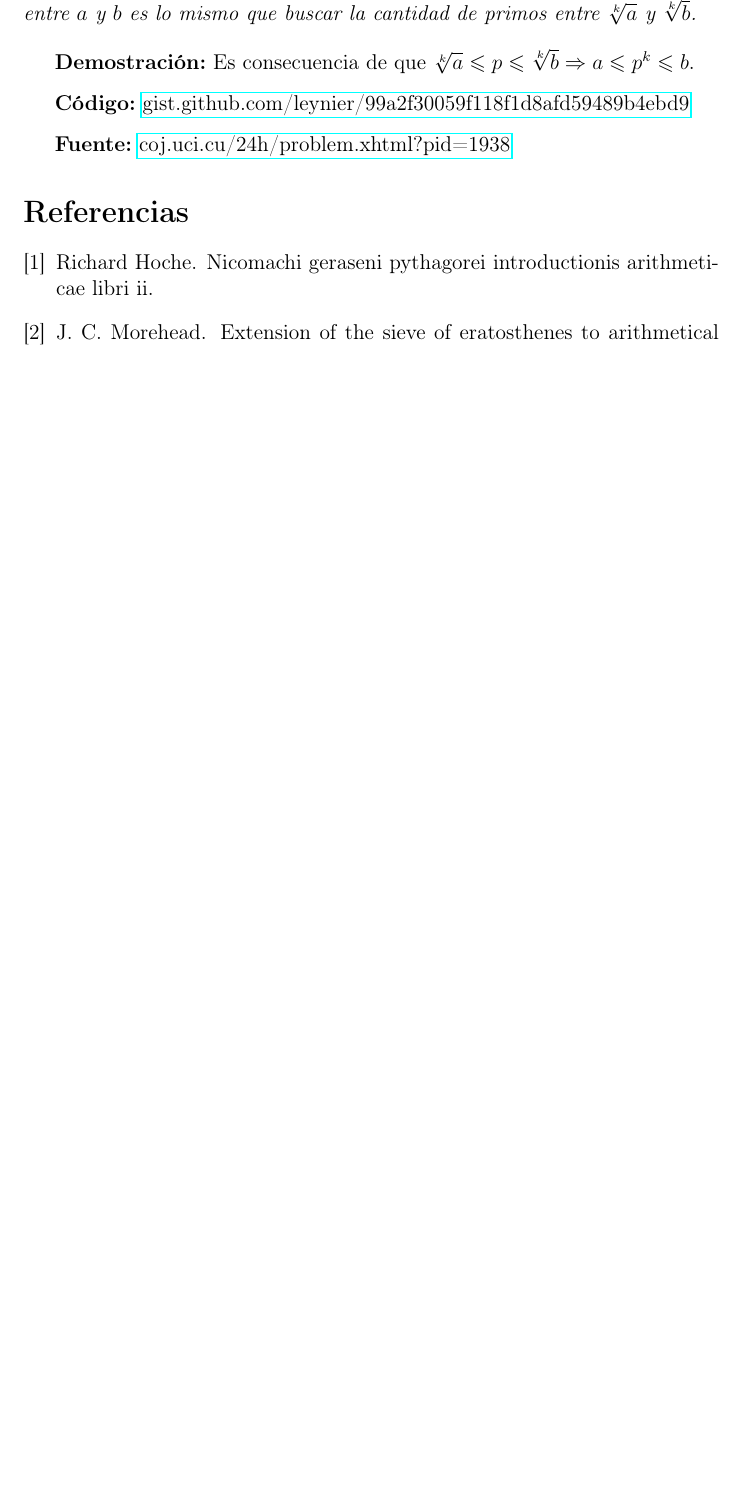
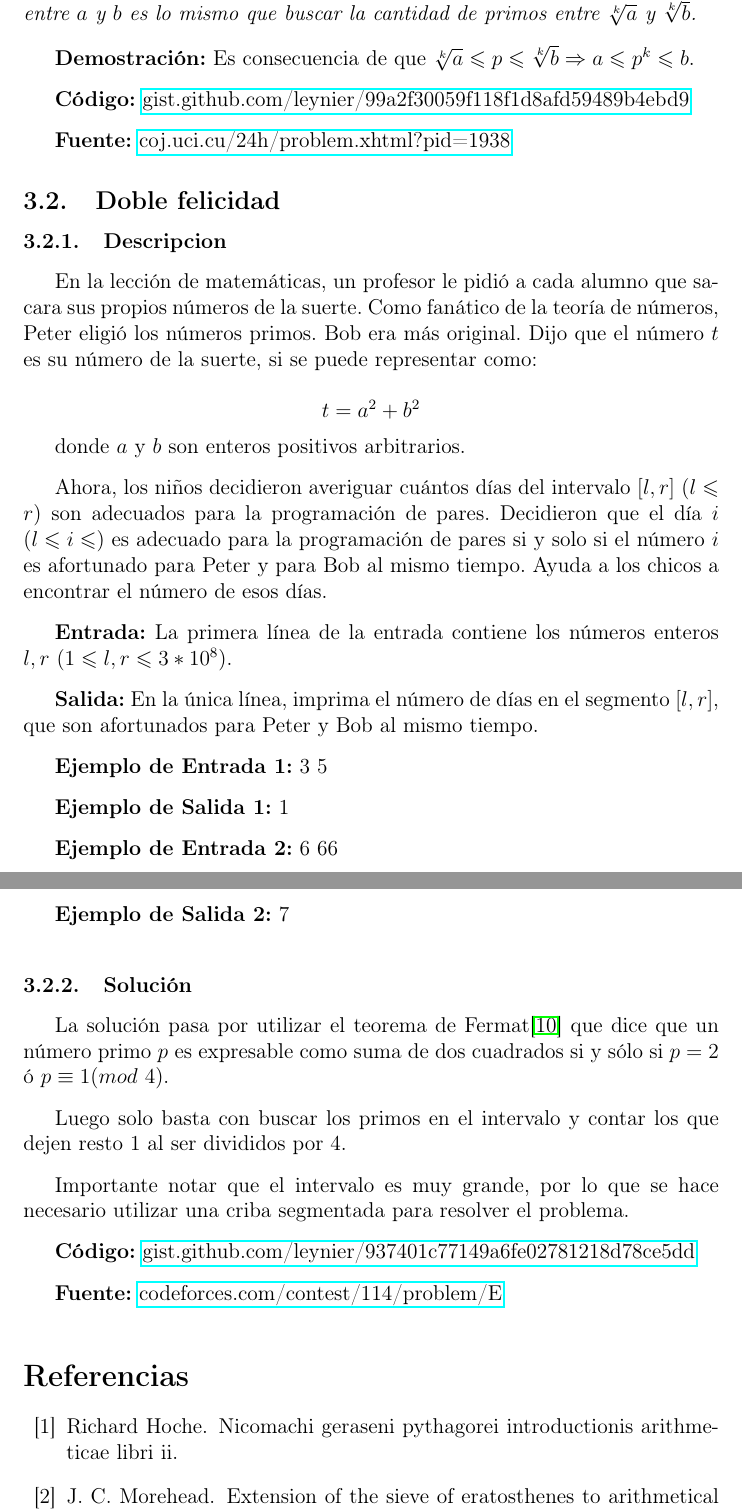
Before and after one commit to leynier/proyecto-daa, a LaTeX paper (sieve/sieve.tex): part of page 10 of 10 before the commit and two parts of pages 10 and 11 of 12 after it, the two joined at a grey line, cut so that both start at the same text, the shorter picture padded with empty space. Compiled offline with pdfLaTeX.

Commit message:
Hacer segundo problema de Criba

```diff
--- a/sieve/sieve.tex
+++ b/sieve/sieve.tex
@@ -260,6 +260,68 @@ Los números casi primos son los números no primos que son divisibles por un so
 
 \textbf{Fuente:} \href{http://coj.uci.cu/24h/problem.xhtml?pid=1938}{coj.uci.cu/24h/problem.xhtml?pid=1938}
 
+\subsection{Doble felicidad}
+
+\subsubsection{Descripcion}
+
+En la lección de matemáticas, un profesor le pidió a cada alumno que sacara sus propios números de la suerte. Como fanático de la teoría de números, Peter eligió los números primos. Bob era más original. Dijo que el número $t$ es su número de la suerte, si se puede representar como:
+
+$$ t = a^2 + b^2 $$
+
+donde $a$ y $b$ son enteros positivos arbitrarios.
+
+\nl
+
+Ahora, los niños decidieron averiguar cuántos días del intervalo $[l, r]$ $(l \leqslant r)$ son adecuados para la programación de pares. Decidieron que el día $i$ $(l \leqslant i \leqslant)$ es adecuado para la programación de pares si y solo si el número $i$ es afortunado para Peter y para Bob al mismo tiempo. Ayuda a los chicos a encontrar el número de esos días.
+
+\nl
+
+\textbf{Entrada:} La primera línea de la entrada contiene los números enteros $l, r$ $(1 \leqslant l, r \leqslant 3 * 10^8)$.
+
+\nl
+
+\textbf{Salida:} En la única línea, imprima el número de días en el segmento $[l, r]$, que son afortunados para Peter y Bob al mismo tiempo.
+
+\nl
+
+\textbf{Ejemplo de Entrada 1:} 3 5
+
+\nl
+
+\textbf{Ejemplo de Salida 1:} 1
+
+\nl
+
+\textbf{Ejemplo de Entrada 2:} 6 66
+
+\nl
+
+\textbf{Ejemplo de Salida 2:} 7
+
+\nl
+
+\subsubsection{Solución}
+
+La solución pasa por utilizar el teorema de Fermat\cite{oftst} que dice que un número primo $p$ es expresable como suma de dos cuadrados si y sólo si $p = 2$ ó $p \equiv 1 (mod\ 4)$.
+
+\nl
+
+Luego solo basta con buscar los primos en el intervalo y contar los que dejen resto $1$ al ser divididos por $4$.
+
+\nl
+
+Importante notar que el intervalo es muy grande, por lo que se hace necesario utilizar una criba segmentada para resolver el problema.
+
+\nl
+
+\textbf{Código:} \href{https://gist.github.com/leynier/937401c77149a6fe02781218d78ce5dd}{gist.github.com/leynier/937401c77149a6fe02781218d78ce5dd}
+
+\nl
+
+\textbf{Fuente:} \href{https://codeforces.com/contest/114/problem/E}{codeforces.com/contest/114/problem/E}
+
+\nl
+
 \nocite{*}
 \bibliographystyle{unsrt}
 \bibliography{sieve}
```
Also changed, not shown: sieve/sieve.bib (+6 -0 lines), sieve/sieve.bbl, 1 other file.
